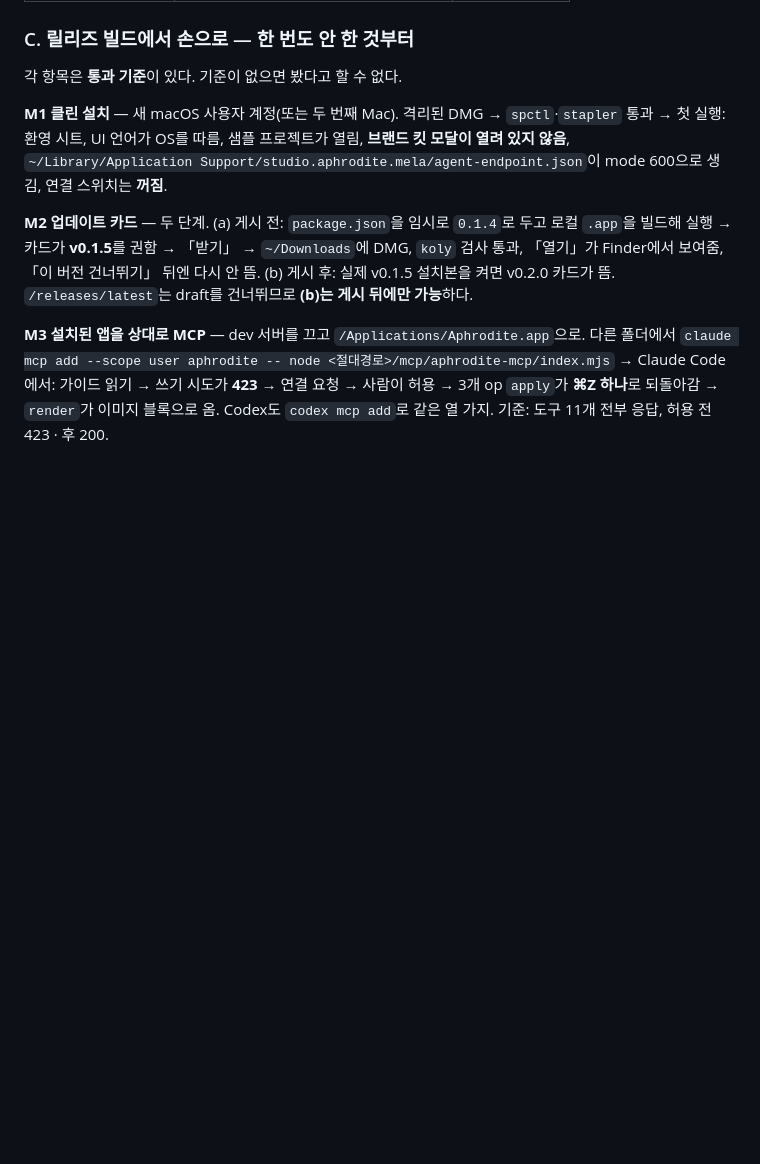
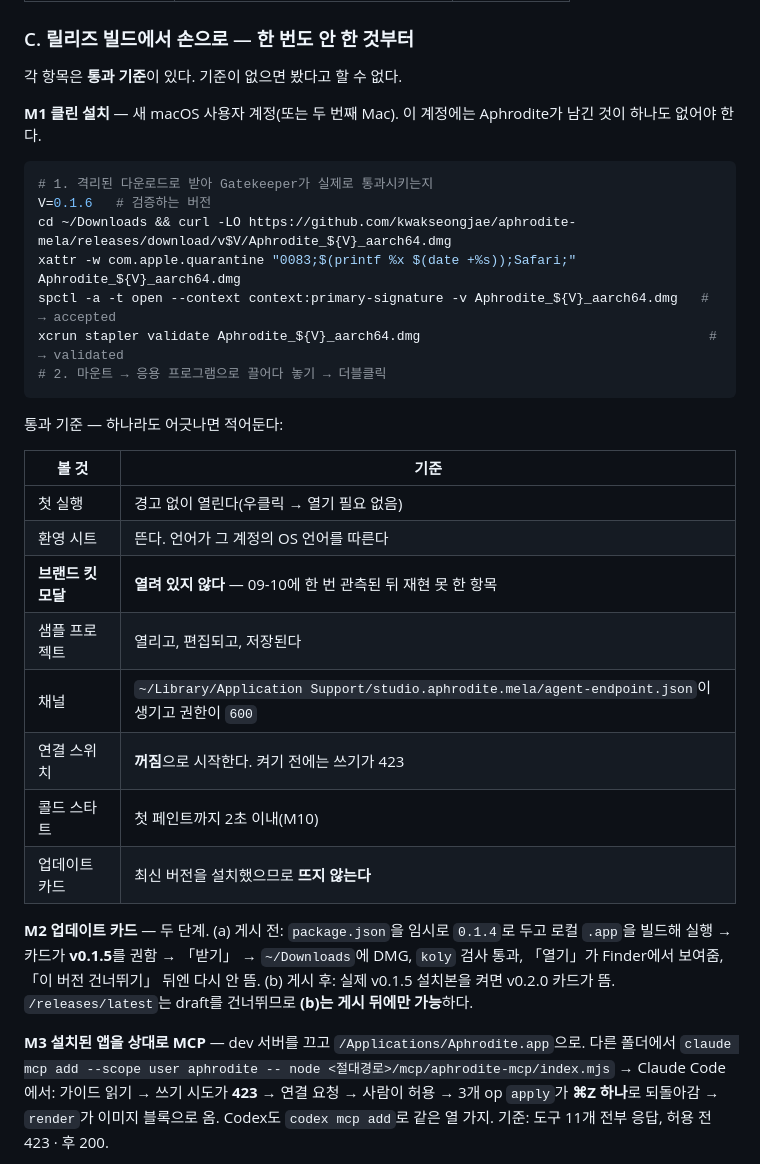
Before and after one commit to kwakseongjae/aphrodite-mela, a Markdown page: docs/LAUNCH-READINESS-2026-09-16.md, the part around the change. GitHub-like rendering; blank space fills up the shorter version.

Commit message:
Docs: the clean-install check, with the commands and what counts as passing
M1 was a line in the plan; it is now a procedure someone can follow on a
fresh macOS account without asking what 'verify onboarding' means — the
quarantine dance, spctl and stapler, and a table of eight things to look at
with a pass mark for each, including the brand-kit modal that appeared once
on 10 September and has never been reproduced.

Co-Authored-By: Claude Opus 5 (1M context) <noreply@anthropic.com>

````diff
--- a/docs/LAUNCH-READINESS-2026-09-16.md
+++ b/docs/LAUNCH-READINESS-2026-09-16.md
@@ -118,8 +118,30 @@ xcrun stapler validate Aphrodite_${V}_aarch64.dmg
 
 각 항목은 **통과 기준**이 있다. 기준이 없으면 봤다고 할 수 없다.
 
-**M1 클린 설치** — 새 macOS 사용자 계정(또는 두 번째 Mac).
-격리된 DMG → `spctl`·`stapler` 통과 → 첫 실행: 환영 시트, UI 언어가 OS를 따름, 샘플 프로젝트가 열림, **브랜드 킷 모달이 열려 있지 않음**, `~/Library/Application Support/studio.aphrodite.mela/agent-endpoint.json`이 mode 600으로 생김, 연결 스위치는 **꺼짐**.
+**M1 클린 설치** — 새 macOS 사용자 계정(또는 두 번째 Mac). 이 계정에는 Aphrodite가 남긴 것이 하나도 없어야 한다.
+
+```sh
+# 1. 격리된 다운로드로 받아 Gatekeeper가 실제로 통과시키는지
+V=0.1.6   # 검증하는 버전
+cd ~/Downloads && curl -LO https://github.com/kwakseongjae/aphrodite-mela/releases/download/v$V/Aphrodite_${V}_aarch64.dmg
+xattr -w com.apple.quarantine "0083;$(printf %x $(date +%s));Safari;" Aphrodite_${V}_aarch64.dmg
+spctl -a -t open --context context:primary-signature -v Aphrodite_${V}_aarch64.dmg   # → accepted
+xcrun stapler validate Aphrodite_${V}_aarch64.dmg                                     # → validated
+# 2. 마운트 → 응용 프로그램으로 끌어다 놓기 → 더블클릭
+```
+
+통과 기준 — 하나라도 어긋나면 적어둔다:
+
+| 볼 것 | 기준 |
+|---|---|
+| 첫 실행 | 경고 없이 열린다(우클릭 → 열기 필요 없음) |
+| 환영 시트 | 뜬다. 언어가 그 계정의 OS 언어를 따른다 |
+| **브랜드 킷 모달** | **열려 있지 않다** — 09-10에 한 번 관측된 뒤 재현 못 한 항목 |
+| 샘플 프로젝트 | 열리고, 편집되고, 저장된다 |
+| 채널 | `~/Library/Application Support/studio.aphrodite.mela/agent-endpoint.json`이 생기고 권한이 `600` |
+| 연결 스위치 | **꺼짐**으로 시작한다. 켜기 전에는 쓰기가 423 |
+| 콜드 스타트 | 첫 페인트까지 2초 이내(M10) |
+| 업데이트 카드 | 최신 버전을 설치했으므로 **뜨지 않는다** |
 
 **M2 업데이트 카드** — 두 단계.
 (a) 게시 전: `package.json`을 임시로 `0.1.4`로 두고 로컬 `.app`을 빌드해 실행 → 카드가 **v0.1.5**를 권함 → 「받기」 → `~/Downloads`에 DMG, `koly` 검사 통과, 「열기」가 Finder에서 보여줌, 「이 버전 건너뛰기」 뒤엔 다시 안 뜸. (b) 게시 후: 실제 v0.1.5 설치본을 켜면 v0.2.0 카드가 뜸. `/releases/latest`는 draft를 건너뛰므로 **(b)는 게시 뒤에만 가능**하다.
````
